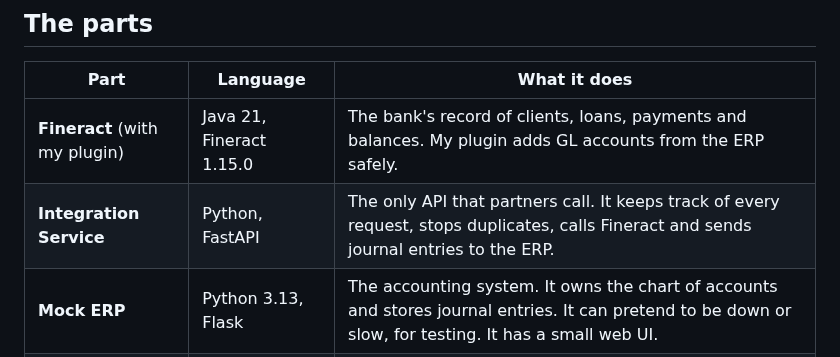
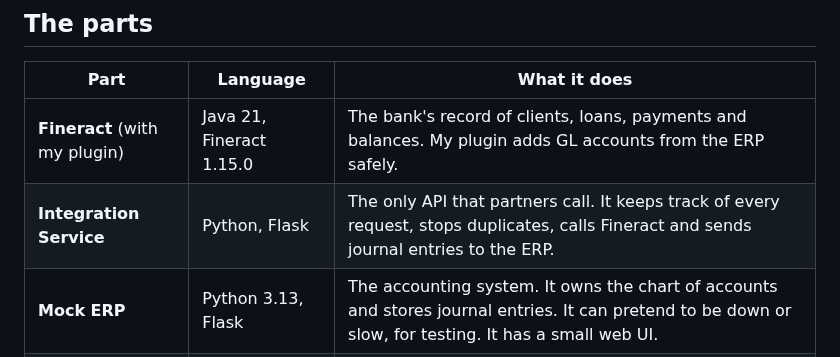
Before and after one commit to wmnjuguna/Inkomoko-Interview, a Markdown page: ARCHITECTURE.md, the part around one of its changes. Drawn GitHub-style.

```diff
--- a/ARCHITECTURE.md
+++ b/ARCHITECTURE.md
@@ -7,7 +7,7 @@
 | Part | Language | What it does |
 |---|---|---|
 | **Fineract** (with my plugin) | Java 21, Fineract 1.15.0 | The bank's record of clients, loans, payments and balances. My plugin adds GL accounts from the ERP safely. |
-| **Integration Service** | Python, FastAPI | The only API that partners call. It keeps track of every request, stops duplicates, calls Fineract and sends journal entries to the ERP. |
+| **Integration Service** | Python, Flask | The only API that partners call. It keeps track of every request, stops duplicates, calls Fineract and sends journal entries to the ERP. |
 | **Mock ERP** | Python 3.13, Flask | The accounting system. It owns the chart of accounts and stores journal entries. It can pretend to be down or slow, for testing. It has a small web UI. |
 | **PostgreSQL 18.3** | — | One server. Each part has its own database and its own user: `fineract_tenants` and `fineract_default` for Fineract, `integration_db`, `erp_db`. |
 
```
Also changed, not shown: other parts of ARCHITECTURE.md (+1 -1 lines), DECISIONS.md (+28 -2 lines).
